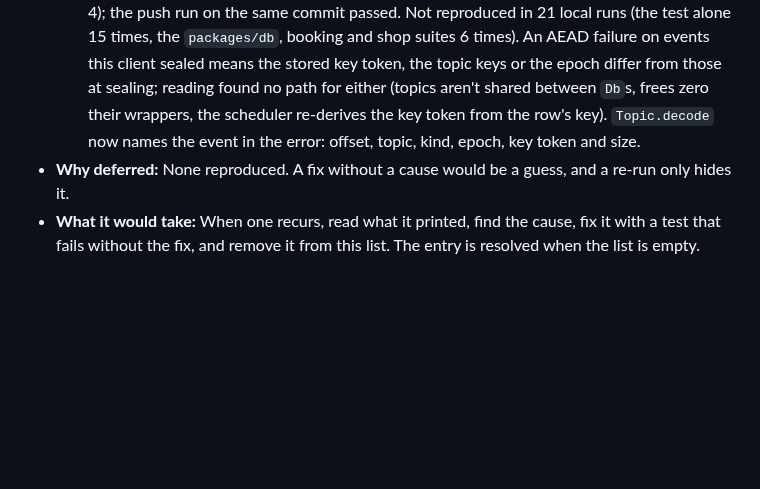
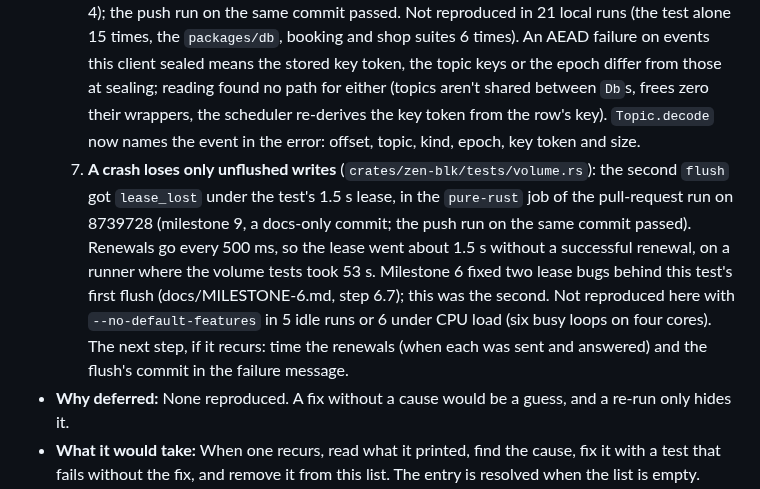
Before and after one commit to kkontosis/zen-serve, a Markdown page: spec/TECH_DEBT.md, the part around the change. Rendered like a GitHub page; blank space fills up the shorter version.

```diff
--- a/spec/TECH_DEBT.md
+++ b/spec/TECH_DEBT.md
@@ -466,6 +466,7 @@ Fields: **Status** (`open`, `in progress`, `resolved`), **Context**, **Why defer
   4. ~~**Chat, who's online**~~ **Resolved (milestone 6 step 3):** it recurred in the pull-request run on 6ea8fa8, and its diagnostic showed a lost reply, not a slow one (a different member missing when asked again with 10 s). Cause: `@zen/db` registered a request's waiter only once the asker saw its commit's response, and dropped a reply that arrived before it; the asker answering itself is the fastest such reply. A request in a transaction also didn't wait for the inbox's ephemeral subscription. Both are fixed, with tests that fail without the fixes (`packages/db/test/patterns.test.ts`).
   5. **A leader renews while it runs** (`packages/client/test/log.test.ts`): the second leader won the lease, in the push run on 8806071. With a 300 ms TTL, one round trip over about 200 ms lets the lease lapse, as specified; the TTL is now 1.5 s. On failure the test prints when the holder renewed and when the other won.
   6. **An event that doesn't open** (`packages/db/test/patterns.test.ts`, "retry 'delay': attempts 1..max, then the class DLQ with the same id"): reading the topic's three events (the emit and two scheduled copies) threw `decrypt`, in the pull-request run on ae68e8e (milestone 6 step 4); the push run on the same commit passed. Not reproduced in 21 local runs (the test alone 15 times, the `packages/db`, booking and shop suites 6 times). An AEAD failure on events this client sealed means the stored key token, the topic keys or the epoch differ from those at sealing; reading found no path for either (topics aren't shared between `Db`s, frees zero their wrappers, the scheduler re-derives the key token from the row's key). `Topic.decode` now names the event in the error: offset, topic, kind, epoch, key token and size.
+  7. **A crash loses only unflushed writes** (`crates/zen-blk/tests/volume.rs`): the second `flush` got `lease_lost` under the test's 1.5 s lease, in the `pure-rust` job of the pull-request run on 8739728 (milestone 9, a docs-only commit; the push run on the same commit passed). Renewals go every 500 ms, so the lease went about 1.5 s without a successful renewal, on a runner where the volume tests took 53 s. Milestone 6 fixed two lease bugs behind this test's first flush (docs/MILESTONE-6.md, step 6.7); this was the second. Not reproduced here with `--no-default-features` in 5 idle runs or 6 under CPU load (six busy loops on four cores). The next step, if it recurs: time the renewals (when each was sent and answered) and the flush's commit in the failure message.
 * **Why deferred:** None reproduced. A fix without a cause would be a guess, and a re-run only hides it.
 * **What it would take:** When one recurs, read what it printed, find the cause, fix it with a test that fails without the fix, and remove it from this list. The entry is resolved when the list is empty.
 
```
Also changed, not shown: docs/MILESTONE-9.md (+6 -0 lines).
